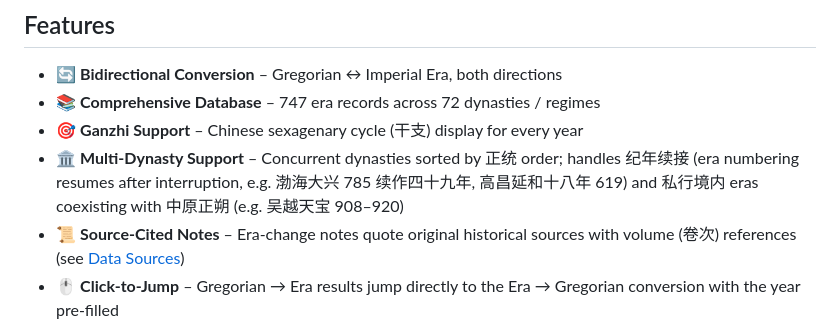
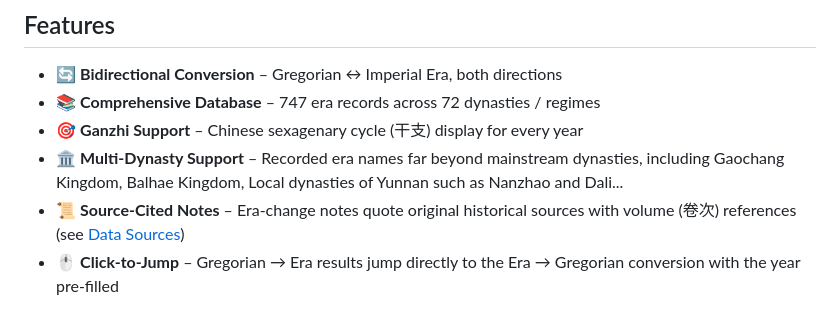
Before and after one commit to Tianxiayiren/era-converter, a Markdown page: README.md, the part around the change. Rendered like a GitHub page.

Commit message:
Revise multi-dynasty support description in README
Updated the description of multi-dynasty support to include additional historical contexts and examples.

```diff
--- a/README.md
+++ b/README.md
@@ -9,7 +9,7 @@ A lightweight static web application for converting between Chinese imperial era
 - 🔄 **Bidirectional Conversion** – Gregorian ↔ Imperial Era, both directions
 - 📚 **Comprehensive Database** – 747 era records across 72 dynasties / regimes
 - 🎯 **Ganzhi Support** – Chinese sexagenary cycle (干支) display for every year
-- 🏛️ **Multi-Dynasty Support** – Concurrent dynasties sorted by 正统 order; handles 纪年续接 (era numbering resumes after interruption, e.g. 渤海大兴 785 续作四十九年, 高昌延和十八年 619) and 私行境内 eras coexisting with 中原正朔 (e.g. 吴越天宝 908–920)
+- 🏛️ **Multi-Dynasty Support** – Recorded era names far beyond mainstream dynasties, including Gaochang Kingdom, Balhae Kingdom, Local dynasties of Yunnan such as Nanzhao and Dali...
 - 📜 **Source-Cited Notes** – Era-change notes quote original historical sources with volume (卷次) references (see [Data Sources](#data-sources))
 - 🖱️ **Click-to-Jump** – Gregorian → Era results jump directly to the Era → Gregorian conversion with the year pre-filled
 - 📱 **Responsive Design** – Works on desktop, tablet, and mobile
```
